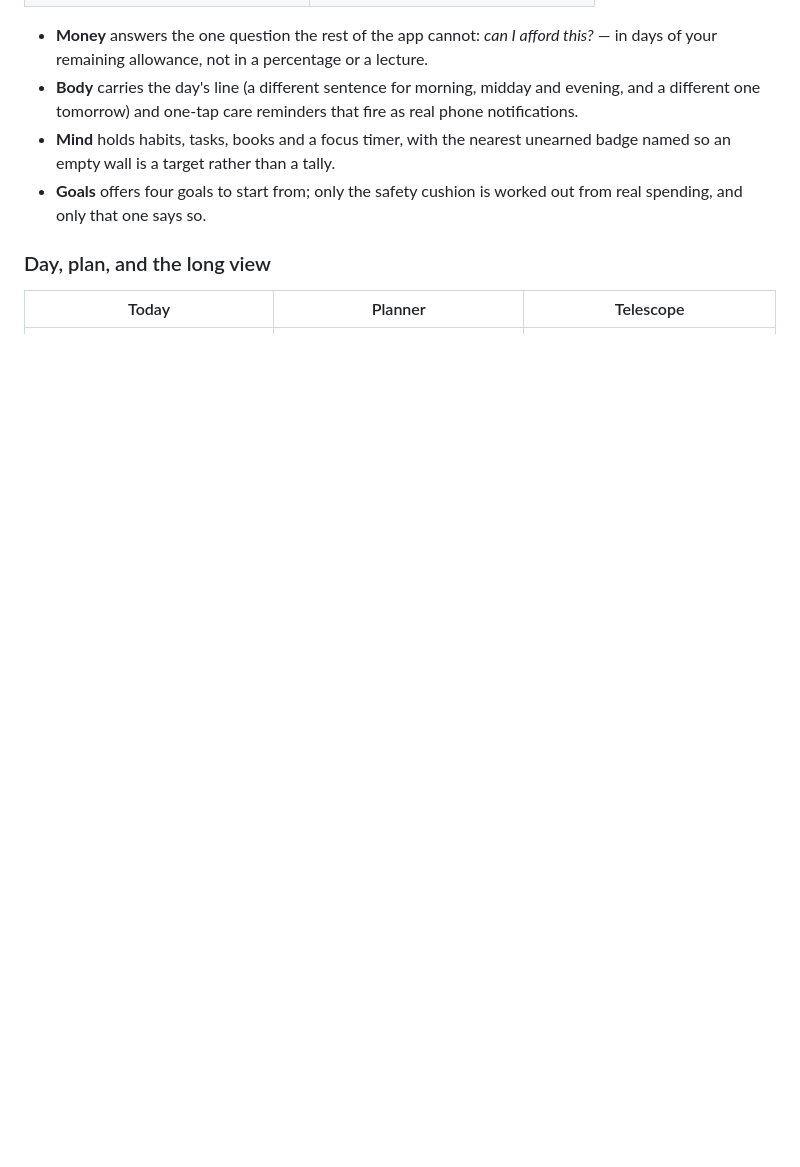
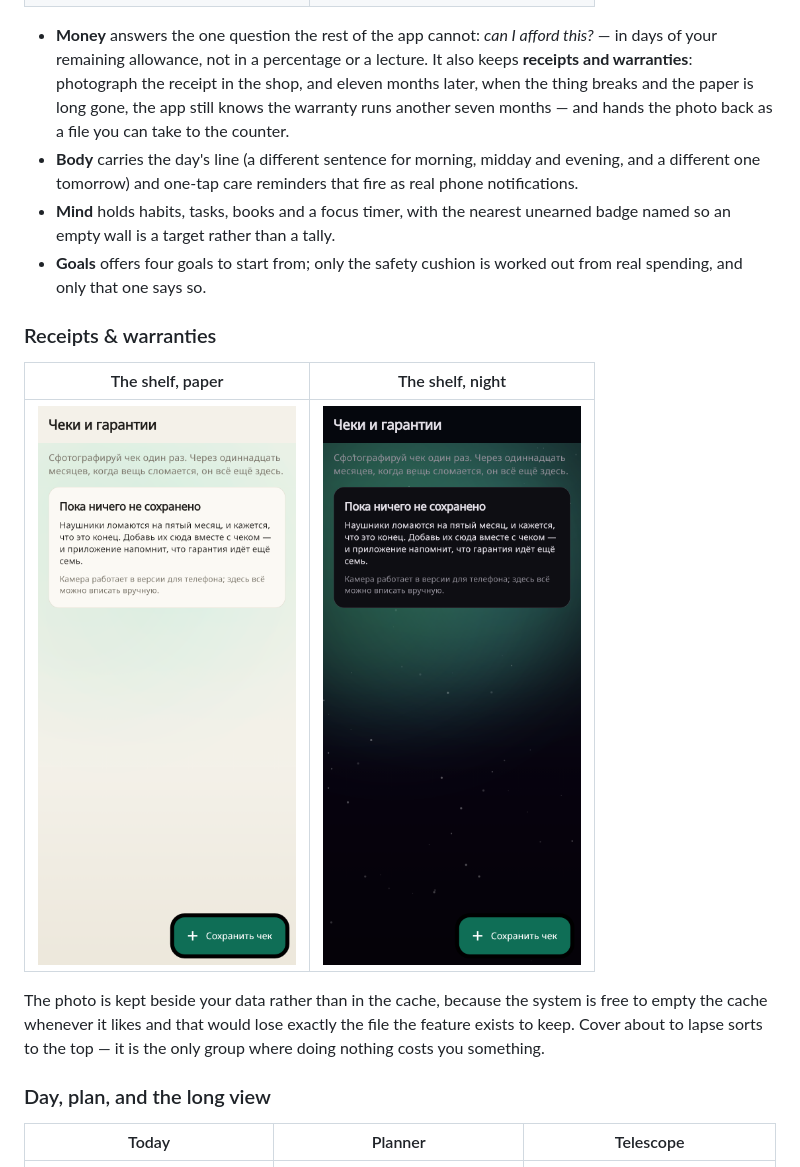
Before and after one commit to barbadalov-hub/barbadalov, a Markdown page: README.md, the part around the change. GitHub-like rendering; pictures changed too: docs/screens/warranty_night.png (added), docs/screens/warranty_paper.png (added); blank space fills up the shorter version.

```diff
--- a/README.md
+++ b/README.md
@@ -44,6 +44,10 @@ four rooms stay spines. That empty headline is the point, not a gap.
 
 - **Money** answers the one question the rest of the app cannot: *can I afford
   this?* — in days of your remaining allowance, not in a percentage or a lecture.
+  It also keeps **receipts and warranties**: photograph the receipt in the shop,
+  and eleven months later, when the thing breaks and the paper is long gone, the
+  app still knows the warranty runs another seven months — and hands the photo
+  back as a file you can take to the counter.
 - **Body** carries the day's line (a different sentence for morning, midday and
   evening, and a different one tomorrow) and one-tap care reminders that fire as
   real phone notifications.
@@ -51,6 +55,17 @@ four rooms stay spines. That empty headline is the point, not a gap.
   unearned badge named so an empty wall is a target rather than a tally.
 - **Goals** offers four goals to start from; only the safety cushion is worked
   out from real spending, and only that one says so.
+
+### Receipts & warranties
+
+| The shelf, paper | The shelf, night |
+|---|---|
+| <img src="docs/screens/warranty_paper.png" width="270"> | <img src="docs/screens/warranty_night.png" width="270"> |
+
+The photo is kept beside your data rather than in the cache, because the system
+is free to empty the cache whenever it likes and that would lose exactly the file
+the feature exists to keep. Cover about to lapse sorts to the top — it is the
+only group where doing nothing costs you something.
 
 ### Day, plan, and the long view
 
```
Also changed, not shown: 13 other files.
